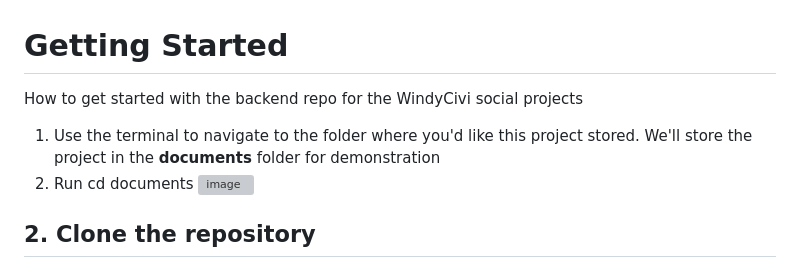
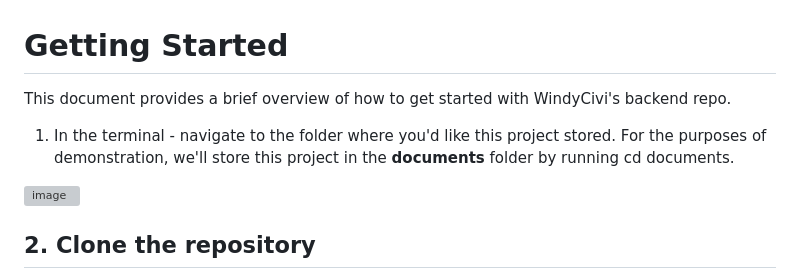
Before and after one commit to civi-social/civi-legislation-data, a Markdown page: readme.md, the part around the change. GitHub-like rendering; grey boxes are pictures that could not be loaded.

```diff
--- a/readme.md
+++ b/readme.md
@@ -1,9 +1,9 @@
 # Getting Started
 
-How to get started with the backend repo for the WindyCivi social projects
+This document provides a brief overview of how to get started with WindyCivi's backend repo.
 
-1. Use the terminal to navigate to the folder where you'd like this project stored. We'll store the project in the **documents** folder for demonstration
- 1. Run cd documents
+1. In the terminal - navigate to the folder where you'd like this project stored. For the purposes of demonstration, we'll store this project in the **documents** folder by running cd documents.
+
 ![image](https://github.com/civi-social/civi-legislation-data/assets/91917755/498b3d10-590a-4c3e-99e9-da5de86c7130)
 
 
```
